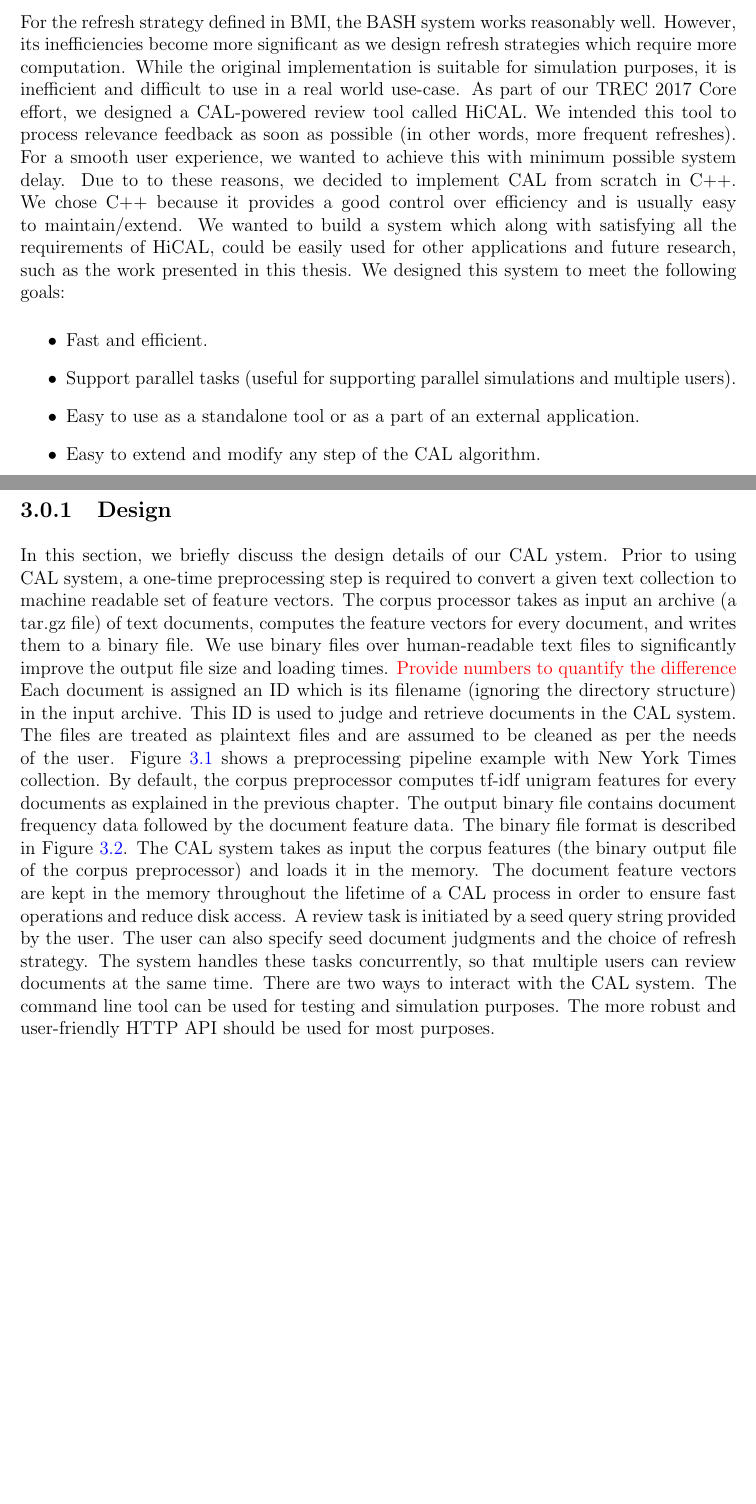
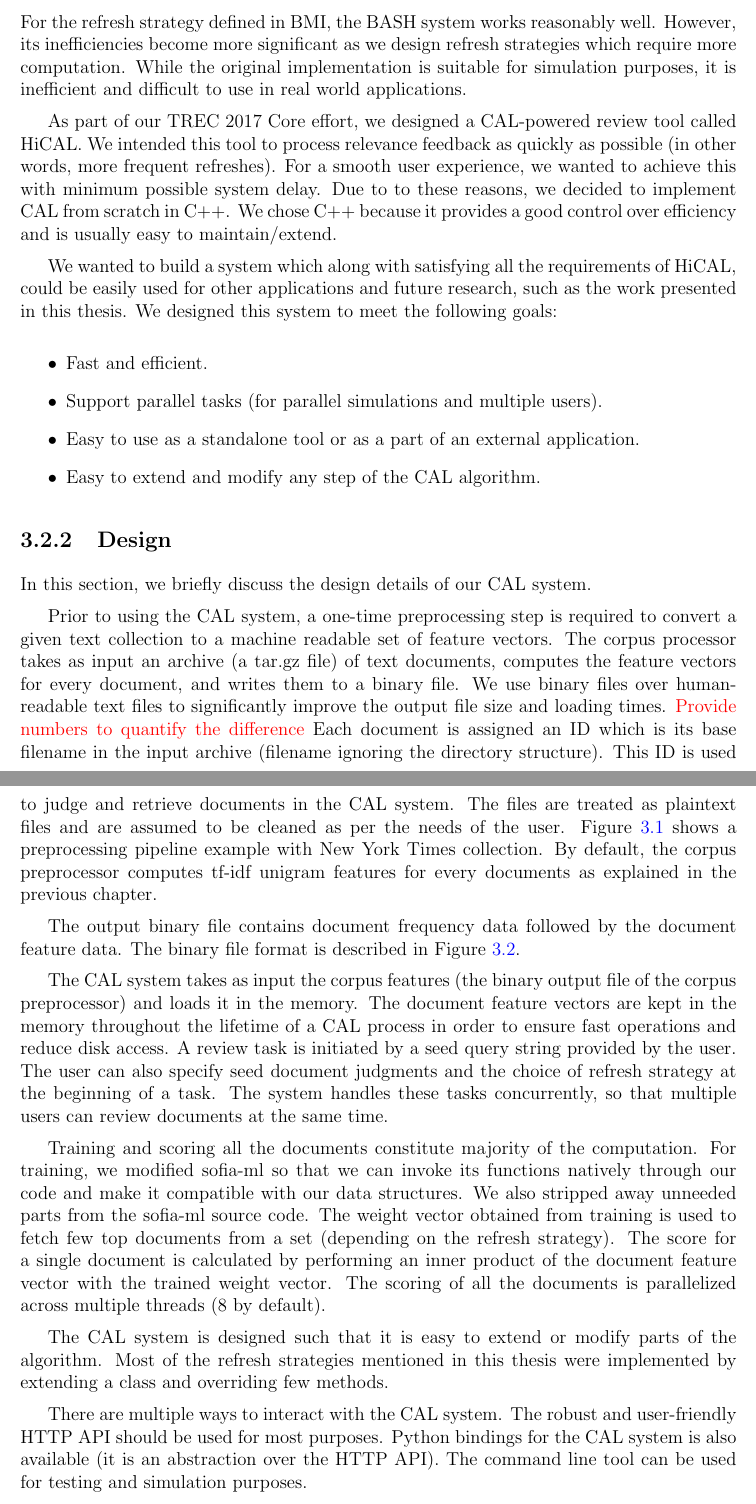
Before and after one commit to nims11/thesis, a LaTeX thesis (thesis.tex, which reads chapters/implementation.tex): two parts of pages 13 and 14 of 27 before the commit and two parts of pages 14 and 15 of 28 after it, joined at a grey line, cut so that both start at the same text, the shorter picture padded with empty space. Compiled offline with pdfLaTeX.

Commit message:
Finish first draft implementation

```diff
--- a/chapters/implementation.tex
+++ b/chapters/implementation.tex
@@ -2,62 +24,85 @@ For the refresh strategy defined in BMI, the BASH system works reasonably well.
 However, its inefficiencies become more significant as we design refresh
 strategies which require more computation. While the original
 implementation is suitable for simulation purposes, it is inefficient and
-difficult to use in a real world use-case.
+difficult to use in real world applications.
+
 As part of our TREC 2017 Core effort, we designed a CAL-powered review tool
-called HiCAL. We intended this tool to process relevance feedback as soon as
+called HiCAL. We intended this tool to process relevance feedback as quickly as
 possible (in other words, more frequent refreshes). For a smooth user
 experience, we wanted to achieve this with minimum possible system delay. Due to
 to these reasons, we decided to implement CAL from scratch in C++. We chose C++
 because it provides a good control over efficiency and is usually easy to
 maintain/extend.
+
 We wanted to build a system which along with satisfying all the requirements of
 HiCAL, could be easily used for other applications and future research, such as
 the work presented in this thesis. We designed this system to meet the following
 goals:
+
 \begin{itemize}
 \item Fast and efficient.
-\item Support parallel tasks (useful for supporting parallel simulations and
-multiple users).
+\item Support parallel tasks (for parallel simulations and multiple users).
 \item Easy to use as a standalone tool or as a part of an external application.
 \item Easy to extend and modify any step of the CAL algorithm.
 \end{itemize}
+
 \subsection{Design}
-In this section, we briefly discuss the design details of our CAL
-ystem.
-Prior to using CAL system, a one-time preprocessing step is required to convert a
-given text collection to machine readable set of feature vectors. The corpus
+In this section, we briefly discuss the design details of our CAL system.
+
+Prior to using the CAL system, a one-time preprocessing step is required to convert a
+given text collection to a machine readable set of feature vectors. The corpus
 processor takes as input an archive (a tar.gz file) of text documents, computes
 the feature vectors for every document, and writes them to a binary file. We use
 binary files over human-readable text files to significantly improve the output
 file size and loading times. \red{Provide numbers to quantify the difference}
-Each document is assigned an ID which is its filename (ignoring the directory
-structure) in the input archive. This ID is used to judge and retrieve documents
-in the CAL system. The files are treated as plaintext files and are assumed to
-be cleaned as per the needs of the user. Figure~\ref{fig:preprocessing} shows
-a preprocessing pipeline example with New York Times collection.  By default, the
-corpus preprocessor computes tf-idf unigram features for every documents as
-explained in the previous chapter.
+Each document is assigned an ID which is its base filename in the input archive
+(filename ignoring the directory structure). This ID is used to judge and
+retrieve documents in the CAL system. The files are treated as plaintext files
+and are assumed to be cleaned as per the needs of the user.
+Figure~\ref{fig:preprocessing} shows a preprocessing pipeline example with New
+York Times collection.  By default, the corpus preprocessor computes tf-idf
+unigram features for every documents as explained in the previous chapter.
+
 \begin{figure}[h]
 \includegraphics[width=\textwidth]{tmp_pictures/preprocessing_pipeline.png}
 \caption{Preprocessing pipeline for New York Times collection}
 \label{fig:preprocessing}
 \end{figure}
+
 The output binary file contains document frequency data followed by the document
 feature data. The binary file format is described in
 Figure~\ref{fig:binary_format}.
+
 \begin{figure}[h]
 \includegraphics[width=\textwidth]{tmp_pictures/binary.png}
 \caption{Description of the binary file outputted by the corpus preprocessor}
 \label{fig:binary_format}
 \end{figure}
-The CAL system takes as input the corpus features (the binary output file
-of the corpus preprocessor) and loads it in the memory. The document feature
-vectors are kept in the memory throughout the lifetime of a CAL process in order
-to ensure fast operations and reduce disk access. A review task is initiated by
-a seed query string provided by the user. The user can also specify
-seed document judgments and the choice of refresh strategy. The system handles
-these tasks concurrently, so that multiple users can review documents
-at the same time.
-There are two ways to interact with the CAL system. The command line tool can be
-used for testing and simulation purposes. The more robust and user-friendly HTTP
-API should be used for most purposes.
+
+The CAL system takes as input the corpus features (the binary output file of the
+corpus preprocessor) and loads it in the memory. The document feature vectors
+are kept in the memory throughout the lifetime of a CAL process in order to
+ensure fast operations and reduce disk access. A review task is initiated by a
+seed query string provided by the user. The user can also specify seed document
+judgments and the choice of refresh strategy at the beginning of a task. The
+system handles these tasks concurrently, so that multiple users can review
+documents at the same time.
+
+Training and scoring all the documents constitute majority of the computation.
+For training, we modified sofia-ml so that we can invoke its functions natively
+through our code and make it compatible with our data structures. We also
+stripped away unneeded parts from the sofia-ml source code. The weight vector
+obtained from training is used to fetch few top documents from a set (depending
+on the refresh strategy). The score for a single document is calculated by
+performing an inner product of the document feature vector with the trained
+weight vector. The scoring of all the documents is parallelized across multiple
+threads (8 by default).
+
+The CAL system is designed such that it is easy to extend or modify parts of the
+algorithm. Most of the refresh strategies mentioned in this thesis were
+implemented by extending a class and overriding few methods.
+
+There are multiple ways to interact with the CAL system. The robust and user-friendly
+HTTP API should be used for most purposes. Python bindings for the CAL system is
+also available (it is an abstraction over the HTTP API). The command line tool
+can be used for testing and simulation purposes.
```
Also changed, not shown: chapters/implementation.tex (22 more changed lines).
